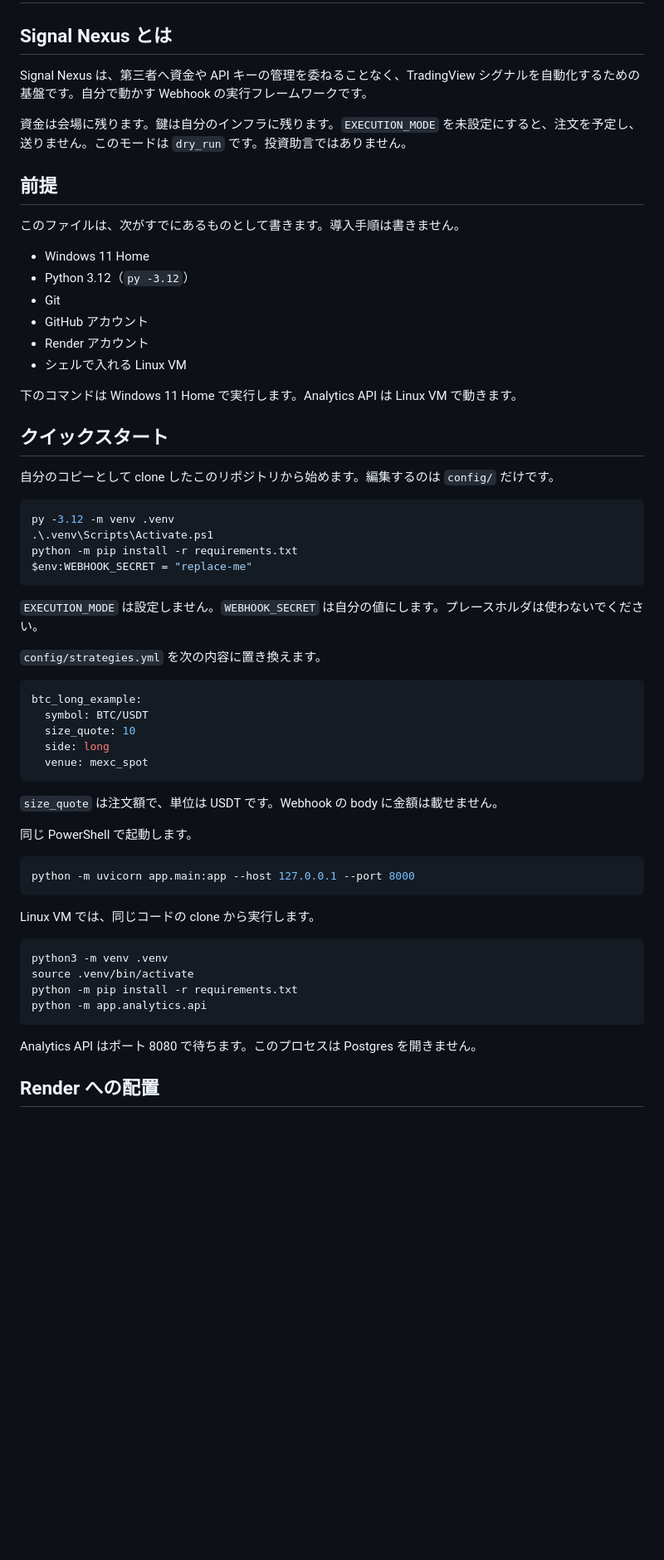
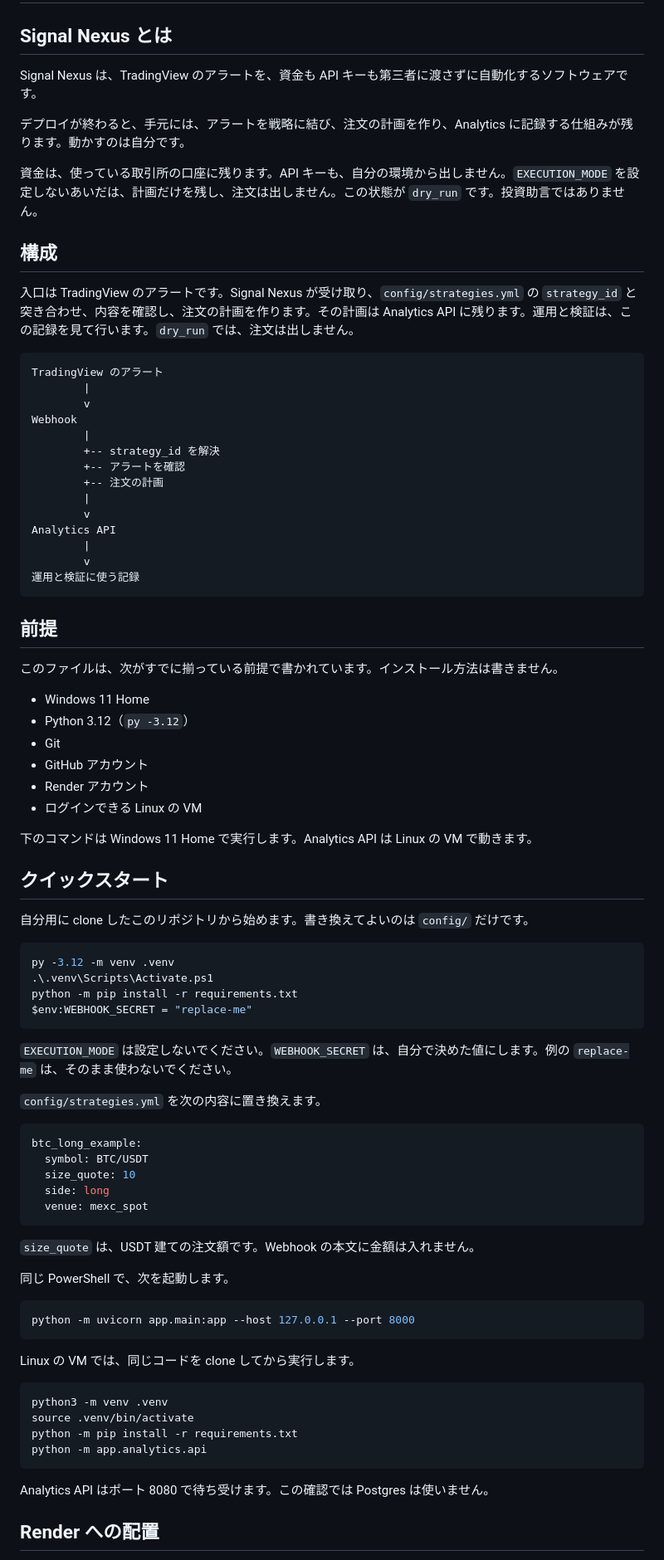
Before and after one commit to SignalNexus/signal-nexus, a Markdown page: README_JA.md, the part around one of its changes. Shown at 83% size. Rendered like a GitHub page; blank space fills up the shorter version.

Commit message:
Show what a TradingView alert becomes after deployment.
The opening now includes a short architecture path, without setup instructions.

````diff
--- a/README_JA.md
+++ b/README_JA.md
@@ -2,26 +2,49 @@
 
 ## Signal Nexus とは
 
-Signal Nexus は、第三者へ資金や API キーの管理を委ねることなく、TradingView シグナルを自動化するための基盤です。自分で動かす Webhook の実行フレームワークです。
+Signal Nexus は、TradingView のアラートを、資金も API キーも第三者に渡さずに自動化するソフトウェアです。
 
-資金は会場に残ります。鍵は自分のインフラに残ります。`EXECUTION_MODE` を未設定にすると、注文を予定し、送りません。このモードは `dry_run` です。投資助言ではありません。
+デプロイが終わると、手元には、アラートを戦略に結び、注文の計画を作り、Analytics に記録する仕組みが残ります。動かすのは自分です。
+
+資金は、使っている取引所の口座に残ります。API キーも、自分の環境から出しません。`EXECUTION_MODE` を設定しないあいだは、計画だけを残し、注文は出しません。この状態が `dry_run` です。投資助言ではありません。
+
+## 構成
+
+入口は TradingView のアラートです。Signal Nexus が受け取り、`config/strategies.yml` の `strategy_id` と突き合わせ、内容を確認し、注文の計画を作ります。その計画は Analytics API に残ります。運用と検証は、この記録を見て行います。`dry_run` では、注文は出しません。
+
+```text
+TradingView のアラート
+        |
+        v
+Webhook
+        |
+        +-- strategy_id を解決
+        +-- アラートを確認
+        +-- 注文の計画
+        |
+        v
+Analytics API
+        |
+        v
+運用と検証に使う記録
+```
 
 ## 前提
 
-このファイルは、次がすでにあるものとして書きます。導入手順は書きません。
+このファイルは、次がすでに揃っている前提で書かれています。インストール方法は書きません。
 
 - Windows 11 Home
 - Python 3.12（`py -3.12`）
 - Git
 - GitHub アカウント
 - Render アカウント
-- シェルで入れる Linux VM
+- ログインできる Linux の VM
 
-下のコマンドは Windows 11 Home で実行します。Analytics API は Linux VM で動きます。
+下のコマンドは Windows 11 Home で実行します。Analytics API は Linux の VM で動きます。
 
 ## クイックスタート
 
-自分のコピーとして clone したこのリポジトリから始めます。編集するのは `config/` だけです。
+自分用に clone したこのリポジトリから始めます。書き換えてよいのは `config/` だけです。
 
 ```powershell
 py -3.12 -m venv .venv
@@ -30,7 +53,7 @@ python -m pip install -r requirements.txt
 $env:WEBHOOK_SECRET = "replace-me"
 ```
 
-`EXECUTION_MODE` は設定しません。`WEBHOOK_SECRET` は自分の値にします。プレースホルダは使わないでください。
+`EXECUTION_MODE` は設定しないでください。`WEBHOOK_SECRET` は、自分で決めた値にします。例の `replace-me` は、そのまま使わないでください。
 
 `config/strategies.yml` を次の内容に置き換えます。
 
@@ -42,15 +65,15 @@ btc_long_example:
   venue: mexc_spot
 ```
 
-`size_quote` は注文額で、単位は USDT です。Webhook の body に金額は載せません。
+`size_quote` は、USDT 建ての注文額です。Webhook の本文に金額は入れません。
 
-同じ PowerShell で起動します。
+同じ PowerShell で、次を起動します。
 
 ```powershell
 python -m uvicorn app.main:app --host 127.0.0.1 --port 8000
 ```
 
-Linux VM では、同じコードの clone から実行します。
+Linux の VM では、同じコードを clone してから実行します。
 
 ```bash
 python3 -m venv .venv
@@ -59,7 +82,7 @@ python -m pip install -r requirements.txt
 python -m app.analytics.api
 ```
 
-Analytics API はポート 8080 で待ちます。このプロセスは Postgres を開きません。
+Analytics API はポート 8080 で待ち受けます。この確認では Postgres は使いません。
 
 ## Render への配置
 
````
Also changed, not shown: other parts of README_JA.md (+10 -10 lines), README.md (+25 -2 lines).
